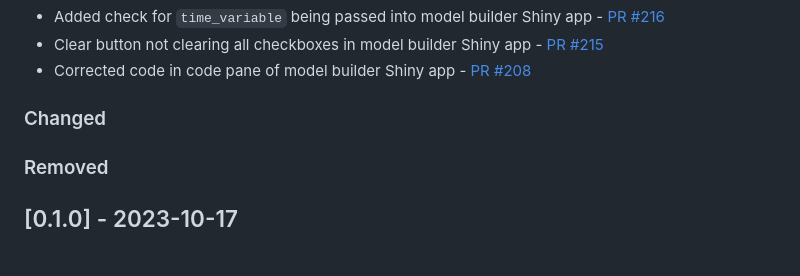
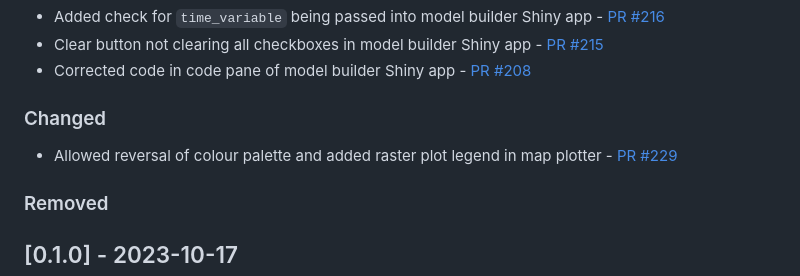
Before and after one commit to 4DModeller/fdmr, a Markdown page: CHANGELOG.md, the part around the change. Drawn GitHub-style.

```diff
--- a/CHANGELOG.md
+++ b/CHANGELOG.md
@@ -14,6 +14,8 @@ and this project adheres to [Semantic Versioning](https://semver.org/spec/v2.0.0
 - Corrected code in code pane of model builder Shiny app - [PR #208](https://github.com/4DModeller/fdmr/pull/208)
 
 ### Changed
+
+- Allowed reversal of colour palette and added raster plot legend in map plotter - [PR #229](https://github.com/4DModeller/fdmr/pull/229)
 
 ### Removed
 
```
